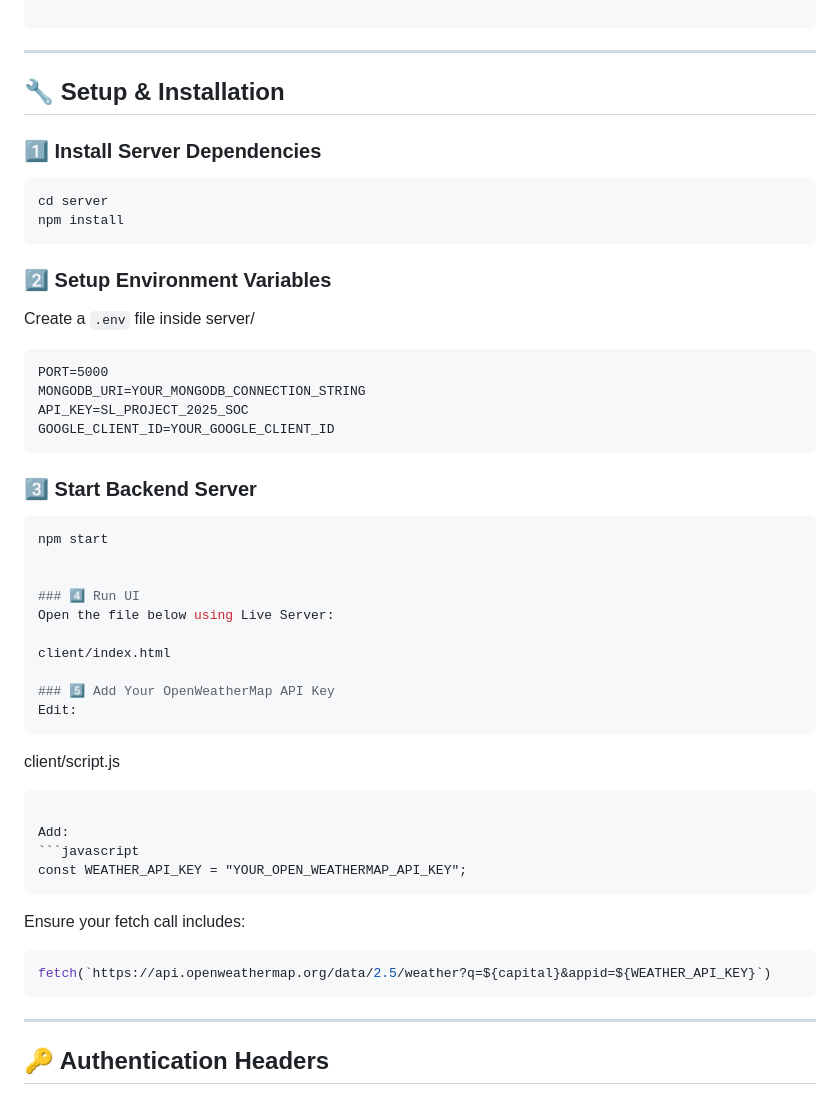
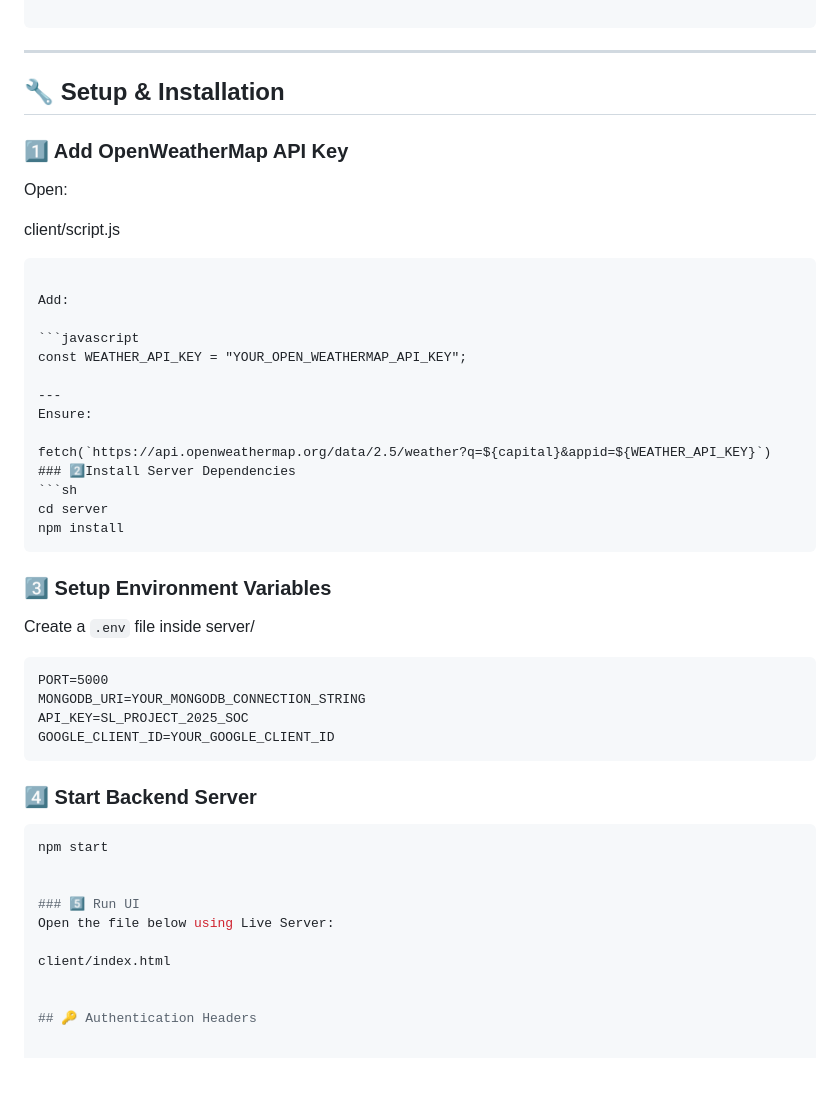
Before and after one commit to Clerans/global-country-dashboard-group, a Markdown page: README.md, the part around the change. Rendered like a GitHub page; blank space fills up the shorter version.

````diff
--- a/README.md
+++ b/README.md
@@ -97,15 +97,32 @@ GLOBAL-COUNTRY-DASHBOARD-GROUP/
 
 ---
 
+
 ## 🔧 Setup & Installation
 
-### 1️⃣ Install Server Dependencies
+### 1️⃣ Add OpenWeatherMap API Key
+
+Open:
+
+client/script.js
+```
+
+Add:
+
+```javascript
+const WEATHER_API_KEY = "YOUR_OPEN_WEATHERMAP_API_KEY";
+
+---
+Ensure:
+
+fetch(`https://api.openweathermap.org/data/2.5/weather?q=${capital}&appid=${WEATHER_API_KEY}`)
+### 2️⃣Install Server Dependencies
 ```sh
 cd server
 npm install
 ```
 
-### 2️⃣ Setup Environment Variables
+### 3️⃣ Setup Environment Variables
 Create a `.env` file inside server/
 
 ```
@@ -115,33 +132,16 @@ API_KEY=SL_PROJECT_2025_SOC
 GOOGLE_CLIENT_ID=YOUR_GOOGLE_CLIENT_ID
 ```
 
-### 3️⃣ Start Backend Server
+### 4️⃣  Start Backend Server
 ```sh
 npm start
 
 
-### 4️⃣ Run UI
+### 5️⃣ Run UI
 Open the file below using Live Server:
 
 client/index.html
 
-### 5️⃣ Add Your OpenWeatherMap API Key
-Edit:
-```
-client/script.js
-```
-
-Add:
-```javascript
-const WEATHER_API_KEY = "YOUR_OPEN_WEATHERMAP_API_KEY";
-```
-
-Ensure your fetch call includes:
-```javascript
-fetch(`https://api.openweathermap.org/data/2.5/weather?q=${capital}&appid=${WEATHER_API_KEY}`)
-```
-
----
 
 ## 🔑 Authentication Headers
 
````
